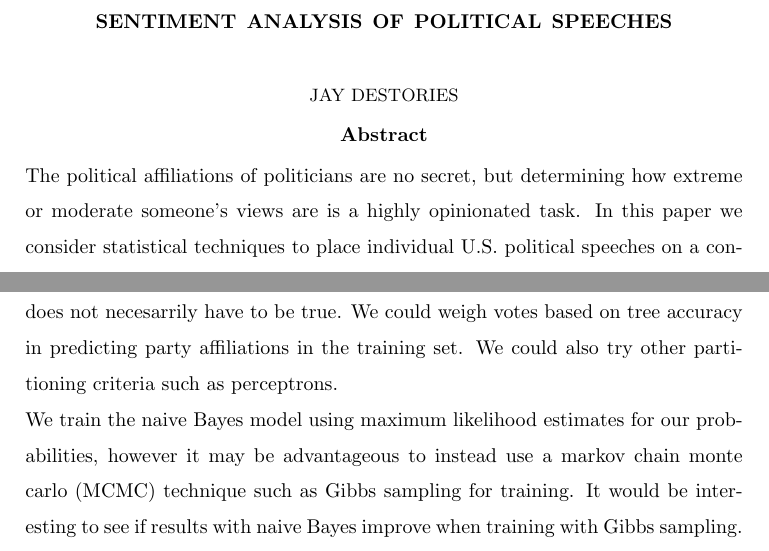
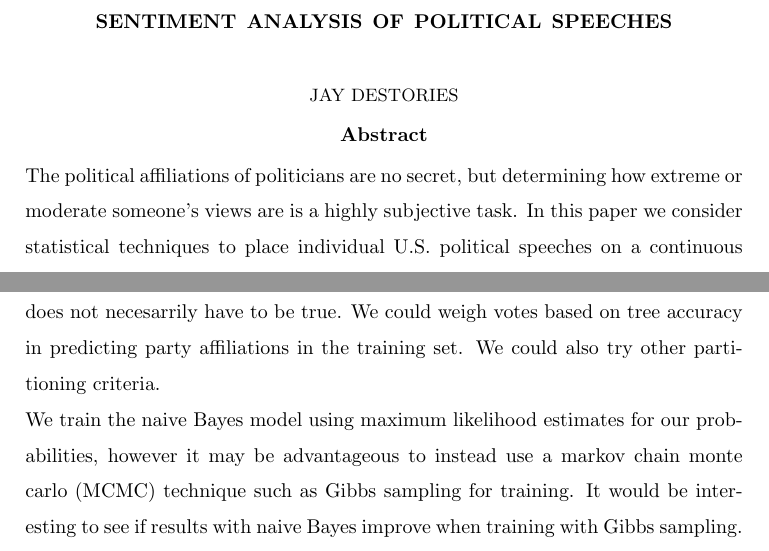
Before and after one commit to jwde/MLFinalProject, a LaTeX paper (paper.tex): two parts of pages 1 and 10 of 11, joined at a grey line, cut so that both start at the same text. Compiled offline with pdfLaTeX.

Commit message:
updated paper

```diff
--- a/paper.tex
+++ b/paper.tex
@@ -246,7 +246,7 @@
 %%%%%%%%%%%%%%%%%%%%%%%%%%%%%%%%%%%%%%%%%%%%%%%%%%%%%%%%%%%%%%%%%%%%%%
 \begin{center}\textbf{Abstract}\end{center}
 %%%%%%%%%%%%%%%%%%%%%%%%%%%%%%%%%%%%%%%%%%%%%%%%%%%%%%%%%%%%%%%%%%%%%%
-The political affiliations of politicians are no secret, but determining how extreme or moderate someone's views are is a highly opinionated task. In this paper we consider statistical techniques to place individual U.S. political speeches on a continuous scale between Republican and Democrat.\\
+The political affiliations of politicians are no secret, but determining how extreme or moderate someone's views are is a highly subjective task. In this paper we consider statistical techniques to place individual U.S. political speeches on a continuous scale between Republican and Democrat.\\
 
 
 \newpage
@@ -392,7 +392,7 @@ Another interesting use of this statistic is to compare a polititian's rhetoric
 
 \section{Future Work}
 These results are encouraging, but would be more interesting given a comprehensive dataset of political speeches to apply the model to. The clear next step is to compile such a dataset and evaluate the affiliation of speeches.\\
-Although we achieved high accuracy with a random forest model, it would be interesting to see if this could be improved further with tweaks to the random forest voting or partitioning techniques. In this paper, each tree has an equal vote. This does not necesarrily have to be true. We could weigh votes based on tree accuracy in predicting party affiliations in the training set. We could also try other partitioning criteria such as perceptrons.\\
+Although we achieved high accuracy with a random forest model, it would be interesting to see if this could be improved further with tweaks to the random forest voting or partitioning techniques. In this paper, each tree has an equal vote. This does not necesarrily have to be true. We could weigh votes based on tree accuracy in predicting party affiliations in the training set. We could also try other partitioning criteria.\\
 We train the naive Bayes model using maximum likelihood estimates for our probabilities, however it may be advantageous to instead use a markov chain monte carlo (MCMC) technique such as Gibbs sampling for training. It would be interesting to see if results with naive Bayes improve when training with Gibbs sampling.\\
 Other research on sentiment analysis often considers support vector machines (SVM) as a classifier. It would be worth trying SVM in the future to see if we can beat the accuracy of the random forest.\\
 
```
Also changed, not shown: paper.pdf.
